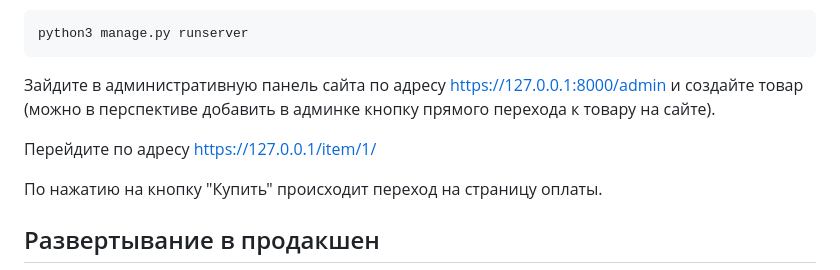
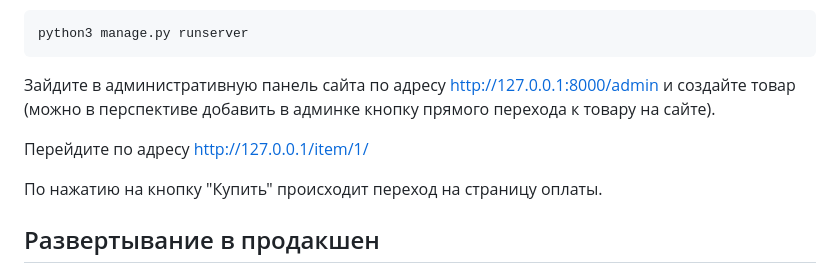
Before and after one commit to MSMikl/stripe_test, a Markdown page: README.md, the part around the change printed below. Rendered like a GitHub page.

````diff
--- a/README.md
+++ b/README.md
@@ -46,9 +48,9 @@ python3 manage.py createsuperuser
 python3 manage.py runserver
 ```
 
-Зайдите в административную панель сайта по адресу https://127.0.0.1:8000/admin и создайте товар (можно в перспективе добавить в админке кнопку прямого перехода к товару на сайте).
+Зайдите в административную панель сайта по адресу http://127.0.0.1:8000/admin и создайте товар (можно в перспективе добавить в админке кнопку прямого перехода к товару на сайте).
 
-Перейдите по адресу https://127.0.0.1/item/1/
+Перейдите по адресу http://127.0.0.1/item/1/
 
 По нажатию на кнопку "Купить" происходит переход на страницу оплаты.
 
````
Also changed, not shown: other parts of README.md (+3 -1 lines).
